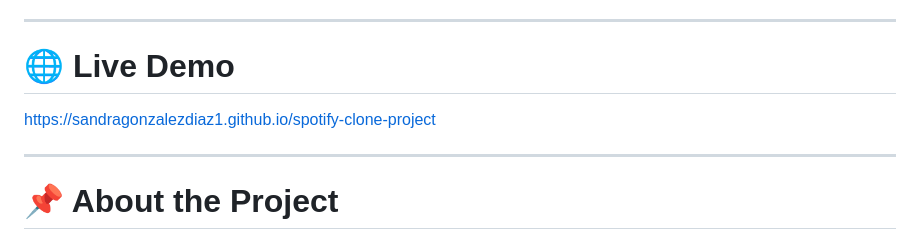
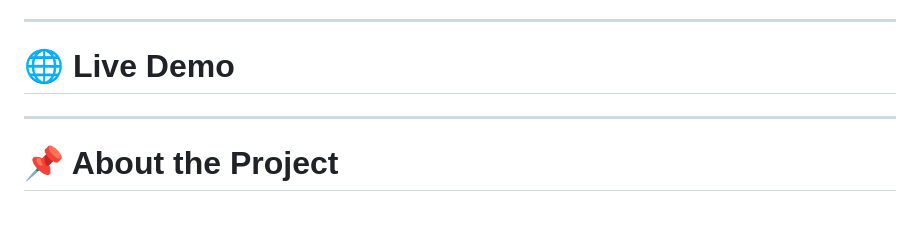
Before and after one commit to sandragonzalezdiaz1/spotify-clone-project, a Markdown page: README.md, the part around the change. Drawn GitHub-style; blank space fills up the shorter version.

```diff
--- a/README.md
+++ b/README.md
@@ -13,7 +13,7 @@ The application displays playlists, songs, and a music player UI with dynamic in
 
 # 🌐 Live Demo
 
-https://sandragonzalezdiaz1.github.io/spotify-clone-project
+
 
 ----
 
```
